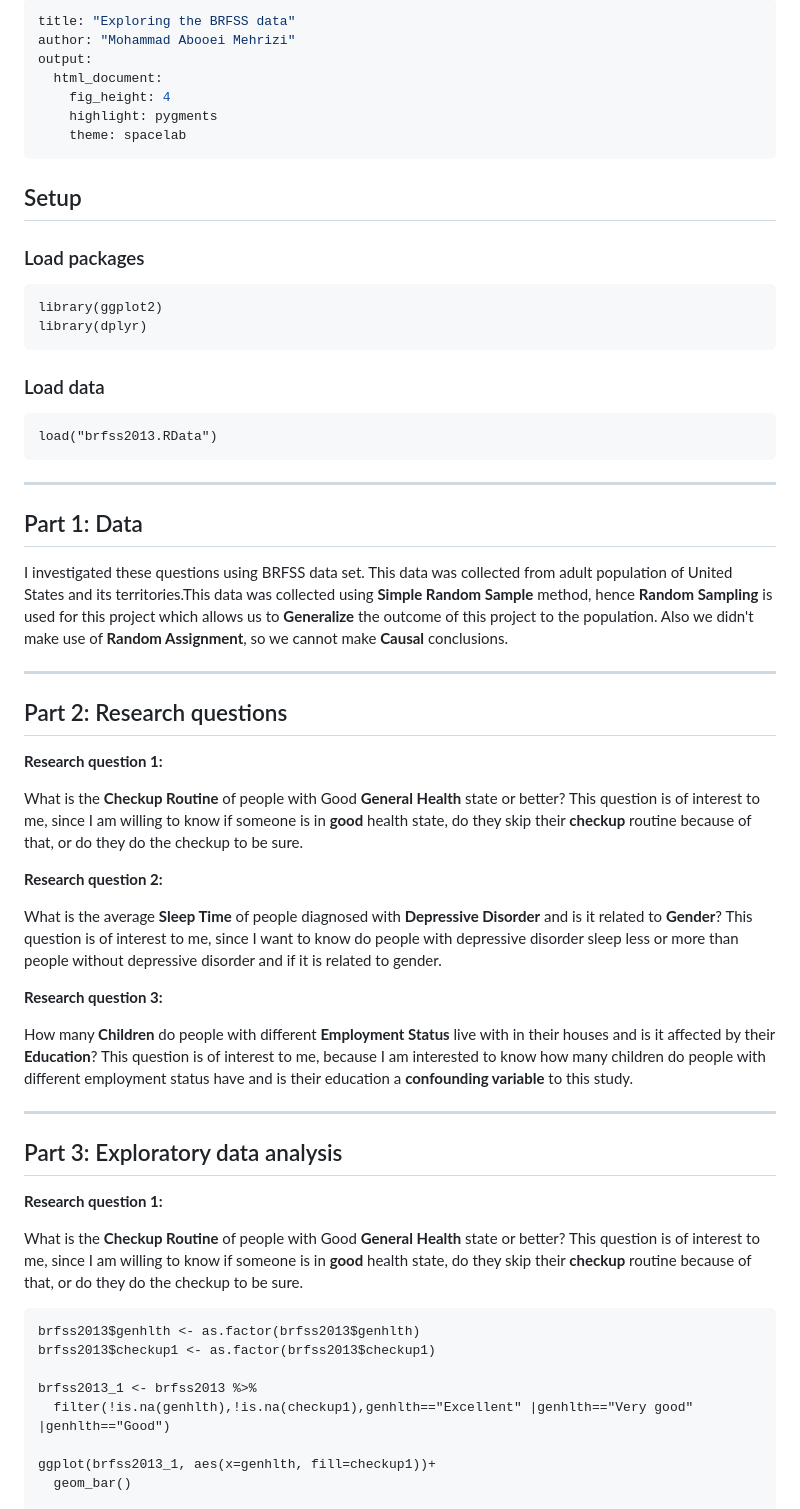
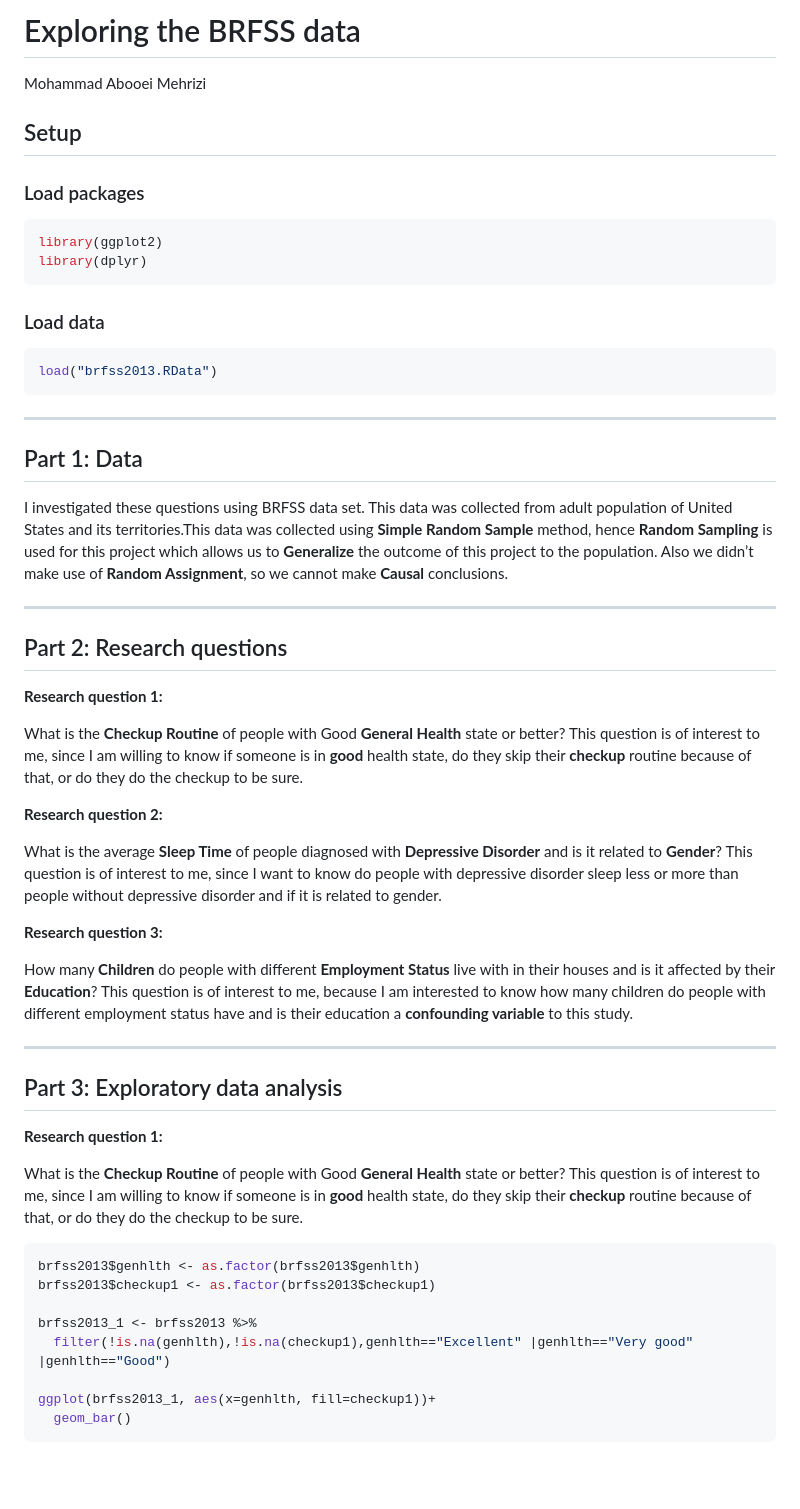
Before and after one commit to Mohammad-Abooei79/R-Projects, a Markdown page: EDA on BRFSS/BRFSS.md, the part around the change printed below. Rendered like a GitHub page; blank space fills up the shorter version.

````diff
--- a/EDA on BRFSS/BRFSS.md
+++ b/EDA on BRFSS/BRFSS.md
@@ -1,68 +1,75 @@
----
-title: "Exploring the BRFSS data"
-author: "Mohammad Abooei Mehrizi"
-output:
-  html_document:
-    fig_height: 4
-    highlight: pygments
-    theme: spacelab
----
+Exploring the BRFSS data
+================
+Mohammad Abooei Mehrizi
 
 ## Setup
 
 ### Load packages
 
-```{r load-packages, message = FALSE}
+``` r
 library(ggplot2)
 library(dplyr)
 ```
 
 ### Load data
 
-
-```{r load-data}
+``` r
 load("brfss2013.RData")
 ```
 
-
-
-* * *
+------------------------------------------------------------------------
 
 ## Part 1: Data
-I investigated these questions using BRFSS data set. This data was collected from adult population of United States and its territories.This data was collected using **Simple Random Sample** method, hence **Random Sampling** is used for this project which allows us to **Generalize** the outcome of this project to the population. Also we didn't make use of **Random Assignment**, so we cannot make **Causal** conclusions.
 
-* * *
+I investigated these questions using BRFSS data set. This data was
+collected from adult population of United States and its
+territories.This data was collected using **Simple Random Sample**
+method, hence **Random Sampling** is used for this project which allows
+us to **Generalize** the outcome of this project to the population. Also
+we didn’t make use of **Random Assignment**, so we cannot make
+**Causal** conclusions.
+
+------------------------------------------------------------------------
 
 ## Part 2: Research questions
 
 **Research question 1:**
 
-What is the **Checkup Routine** of people with Good **General Health** state or better?
-This question is of interest to me, since I am willing to know if someone is in **good** health state, do they skip their **checkup** routine because of that, or do they do the checkup to be sure.
+What is the **Checkup Routine** of people with Good **General Health**
+state or better? This question is of interest to me, since I am willing
+to know if someone is in **good** health state, do they skip their
+**checkup** routine because of that, or do they do the checkup to be
+sure.
 
 **Research question 2:**
 
-What is the average **Sleep Time** of people diagnosed with **Depressive Disorder** and is it related to **Gender**?
-This question is of interest to me, since I want to know do people with depressive disorder sleep less or more than people without depressive disorder and if it is related to gender.
+What is the average **Sleep Time** of people diagnosed with **Depressive
+Disorder** and is it related to **Gender**? This question is of interest
+to me, since I want to know do people with depressive disorder sleep
+less or more than people without depressive disorder and if it is
+related to gender.
 
 **Research question 3:**
 
-How many **Children** do people with different **Employment Status** live with in their houses and is it affected by their **Education**?
-This question is of interest to me, because I am interested to know how many children do people with different employment status have and is their education a **confounding variable** to this study.
+How many **Children** do people with different **Employment Status**
+live with in their houses and is it affected by their **Education**?
+This question is of interest to me, because I am interested to know how
+many children do people with different employment status have and is
+their education a **confounding variable** to this study.
 
-
-* * *
+------------------------------------------------------------------------
 
 ## Part 3: Exploratory data analysis
 
-
 **Research question 1:**
 
-What is the **Checkup Routine** of people with Good **General Health** state or better?
-This question is of interest to me, since I am willing to know if someone is in **good** health state, do they skip their **checkup** routine because of that, or do they do the checkup to be sure.
+What is the **Checkup Routine** of people with Good **General Health**
+state or better? This question is of interest to me, since I am willing
+to know if someone is in **good** health state, do they skip their
+**checkup** routine because of that, or do they do the checkup to be
+sure.
 
-
-```{r}
+``` r
 brfss2013$genhlth <- as.factor(brfss2013$genhlth)
 brfss2013$checkup1 <- as.factor(brfss2013$checkup1)
 
@@ -71,4 +78,5 @@ brfss2013_1 <- brfss2013 %>%
 
 ggplot(brfss2013_1, aes(x=genhlth, fill=checkup1))+
   geom_bar()
+```
 
````
Also changed, not shown: other parts of EDA on BRFSS/BRFSS.md (+97 -14 lines).
